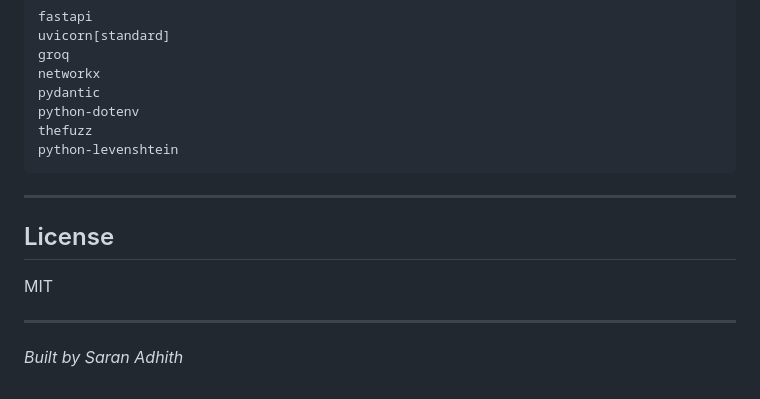
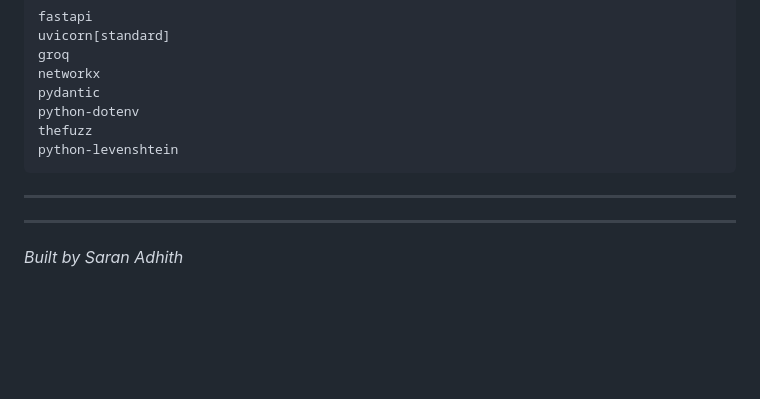
Before and after one commit to SaranAdhith/PROJECT-RippleIQ, a Markdown page: README.md, the part around the change. Rendered like a GitHub page; blank space fills up the shorter version.

Commit message:
Remove License section from README
Removed License section from README.

```diff
--- a/README.md
+++ b/README.md
@@ -263,10 +263,6 @@ python-levenshtein
 
 ---
 
-## License
-
-MIT
-
 ---
 
 *Built by Saran Adhith*
```
